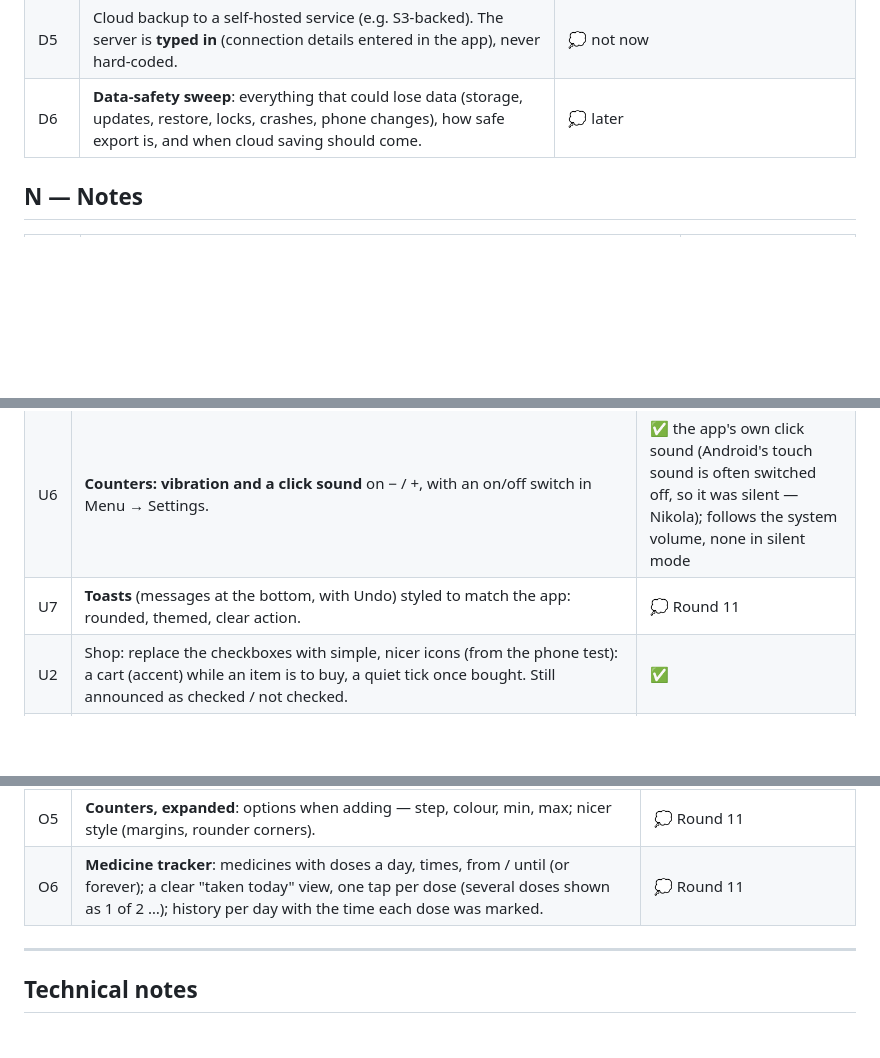
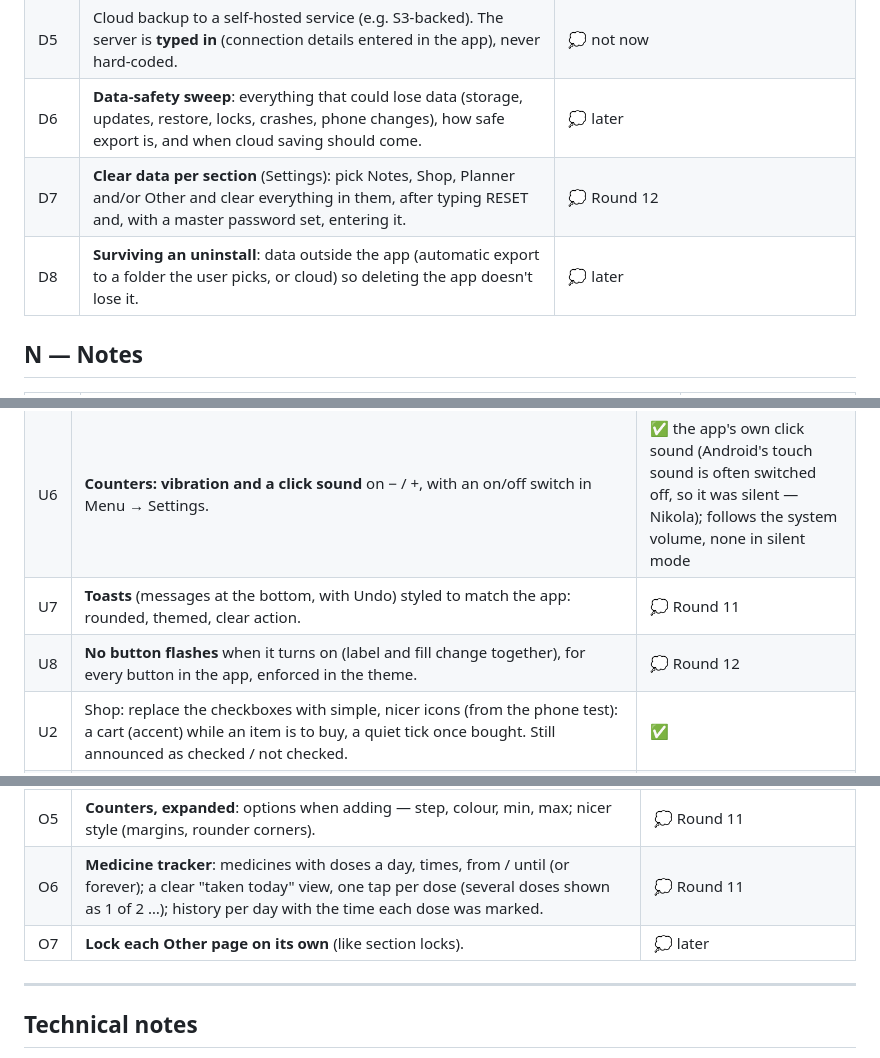
Before and after one commit to nikvujic/mob-util-app, a Markdown page: docs/REQUIREMENTS.md, 3 parts joined by grey strips. Rendered like a GitHub page; blank space fills up the shorter version.

```diff
--- a/docs/REQUIREMENTS.md
+++ b/docs/REQUIREMENTS.md
@@ -51,6 +51,8 @@ Status: ✅ done · 🚧 in progress · ⏳ planned · 💭 later / idea
 | D4 | Export files carry a format version; newer app versions can always import older exports. | ✅ newer ones are rejected with a clear message; app data and backups of every version (v1–v7) are read in tests from frozen samples |
 | D5 | Cloud backup to a self-hosted service (e.g. S3-backed). The server is **typed in** (connection details entered in the app), never hard-coded. | 💭 not now |
 | D6 | **Data-safety sweep**: everything that could lose data (storage, updates, restore, locks, crashes, phone changes), how safe export is, and when cloud saving should come. | 💭 later |
+| D7 | **Clear data per section** (Settings): pick Notes, Shop, Planner and/or Other and clear everything in them, after typing RESET and, with a master password set, entering it. | 💭 Round 12 |
+| D8 | **Surviving an uninstall**: data outside the app (automatic export to a folder the user picks, or cloud) so deleting the app doesn't lose it. | 💭 later |
 
 ## N — Notes
 
@@ -130,6 +132,7 @@ Status: ✅ done · 🚧 in progress · ⏳ planned · 💭 later / idea
 | U5 | **Drag handle area a little smaller** than the current 80 dp (Notes, Shop). | ✅ |
 | U6 | **Counters: vibration and a click sound** on − / +, with an on/off switch in Menu → Settings. | ✅ the app's own click sound (Android's touch sound is often switched off, so it was silent — Nikola); follows the system volume, none in silent mode |
 | U7 | **Toasts** (messages at the bottom, with Undo) styled to match the app: rounded, themed, clear action. | 💭 Round 11 |
+| U8 | **No button flashes** when it turns on (label and fill change together), for every button in the app, enforced in the theme. | 💭 Round 12 |
 | U2 | Shop: replace the checkboxes with simple, nicer icons (from the phone test): a cart (accent) while an item is to buy, a quiet tick once bought. Still announced as checked / not checked. | ✅ |
 | U3 | **One-handed use:** selection actions (select all, delete) as buttons in the lower right; lists can be pulled down past the top so top items come within thumb reach (springing back); bigger drag-handle grab areas; consistent ripples. From the second phone test. | ✅ pull-down is a first version, to tune on the phone |
 
@@ -143,6 +146,7 @@ Status: ✅ done · 🚧 in progress · ⏳ planned · 💭 later / idea
 | O2 | **Counters**: named counters with big − / + buttons and the current value; add, rename, reset, delete; reorder. | ✅ values may go below 0; reset and rename via selection mode; selection mode without ✕ (back leaves it) |
 | O5 | **Counters, expanded**: options when adding — step, colour, min, max; nicer style (margins, rounder corners). | 💭 Round 11 |
 | O6 | **Medicine tracker**: medicines with doses a day, times, from / until (or forever); a clear "taken today" view, one tap per dose (several doses shown as 1 of 2 …); history per day with the time each dose was marked. | 💭 Round 11 |
+| O7 | **Lock each Other page on its own** (like section locks). | 💭 later |
 
 ---
 
```
Also changed, not shown: docs/ROADMAP.md (+19 -0 lines).
